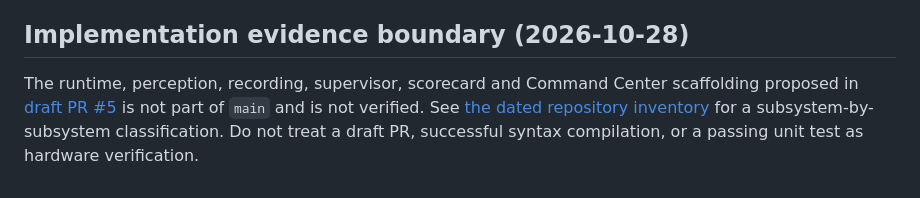
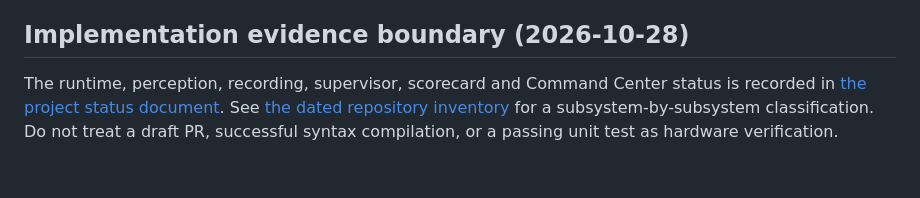
Before and after one commit to POWDER-RANGER/aether-platform, a Markdown page: README.md, the part around the change. Drawn GitHub-style.

Commit message:
docs: link implementation status instead of draft PR

```diff
--- a/README.md
+++ b/README.md
@@ -57,4 +57,4 @@ MIT for Æther's own code (`LICENSE`). Third-party components keep their own lic
 
 ## Implementation evidence boundary (2026-10-28)
 
-The runtime, perception, recording, supervisor, scorecard and Command Center scaffolding proposed in [draft PR #5](https://github.com/POWDER-RANGER/aether-platform/pull/5) is not part of `main` and is not verified. See [the dated repository inventory](docs/research/2026-10-28-inventory-and-evidence.md) for a subsystem-by-subsystem classification. Do not treat a draft PR, successful syntax compilation, or a passing unit test as hardware verification.
+The runtime, perception, recording, supervisor, scorecard and Command Center status is recorded in [the project status document](docs/STATUS.md). See [the dated repository inventory](docs/research/2026-10-28-inventory-and-evidence.md) for a subsystem-by-subsystem classification. Do not treat a draft PR, successful syntax compilation, or a passing unit test as hardware verification.
```
